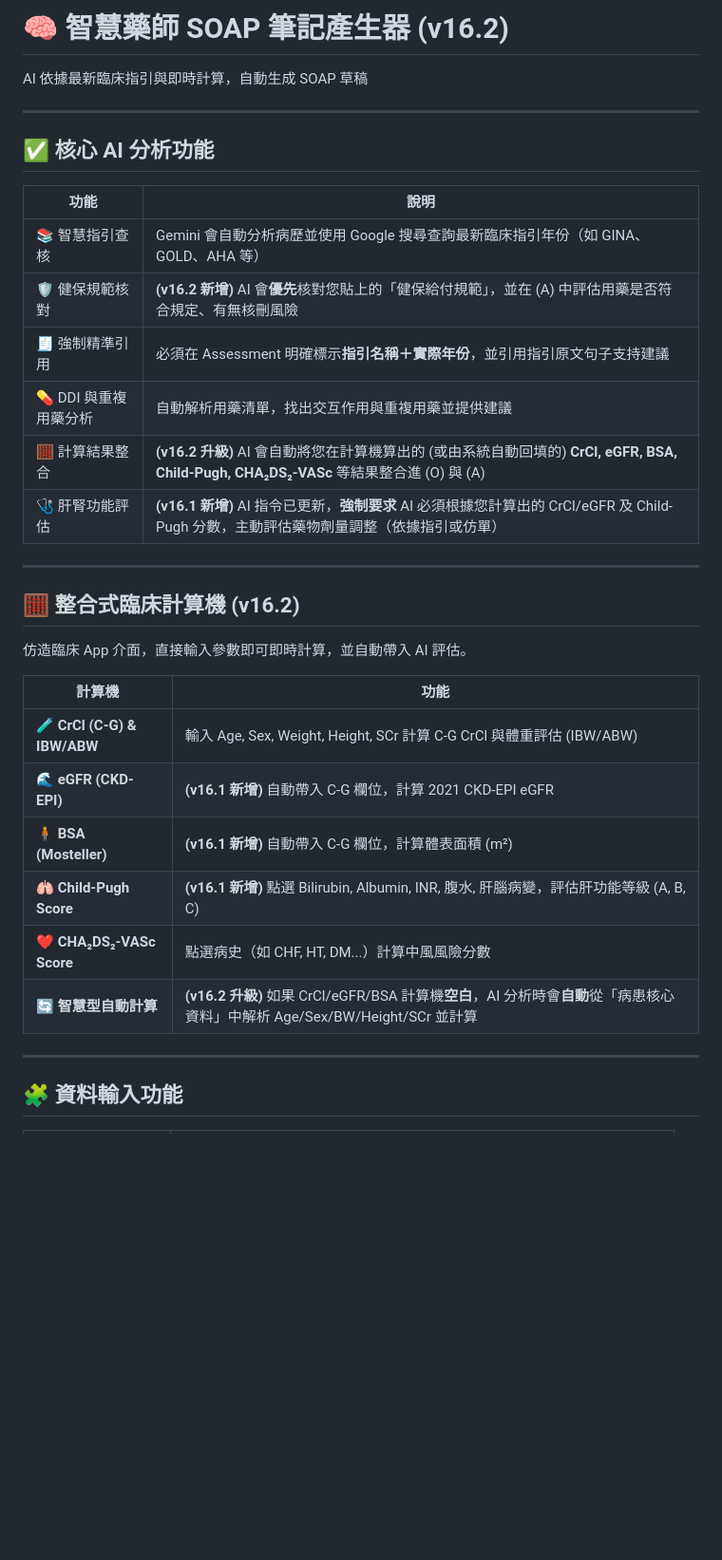
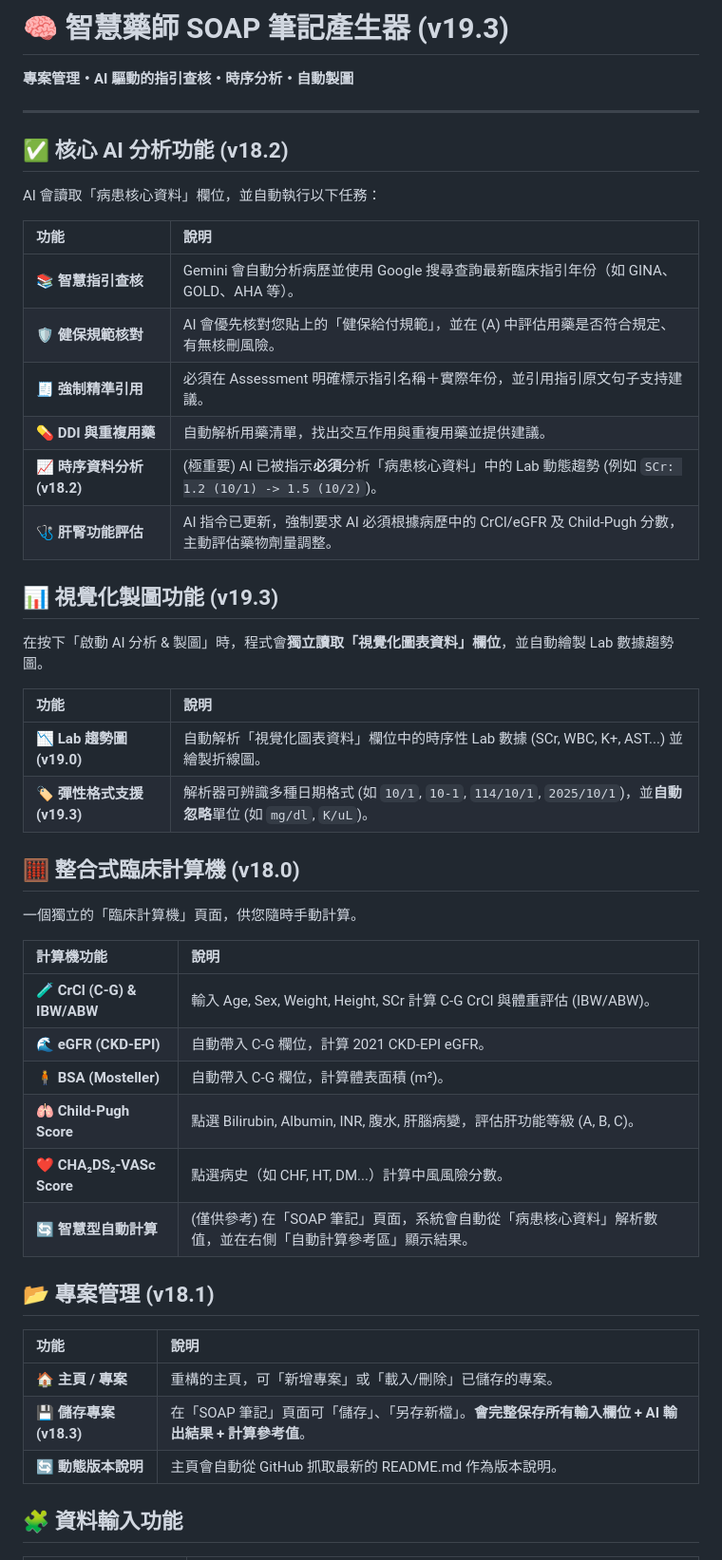
Before and after one commit to Almightyhao/SOAP-writter, a Markdown page: README.md, the part around the change printed below. Shown: that part at 95% size. Rendered like a GitHub page; blank space fills up the shorter version.

```diff
--- a/README.md
+++ b/README.md
@@ -1,35 +1,51 @@
-# 🧠 智慧藥師 SOAP 筆記產生器 (v16.2)
-AI 依據最新臨床指引與即時計算，自動生成 SOAP 草稿
+# 🧠 智慧藥師 SOAP 筆記產生器 (v19.3)
+
+**專案管理・AI 驅動的指引查核・時序分析・自動製圖**
 
 ---
 
-## ✅ 核心 AI 分析功能
+## ✅ 核心 AI 分析功能 (v18.2)
+
+AI 會讀取「病患核心資料」欄位，並自動執行以下任務：
 
 | 功能 | 說明 |
-|------|------|
-| 📚 智慧指引查核 | Gemini 會自動分析病歷並使用 Google 搜尋查詢最新臨床指引年份（如 GINA、GOLD、AHA 等） |
-| 🛡️ 健保規範核對 | **(v16.2 新增)** AI 會**優先**核對您貼上的「健保給付規範」，並在 (A) 中評估用藥是否符合規定、有無核刪風險 |
-| 🧾 強制精準引用 | 必須在 Assessment 明確標示**指引名稱＋實際年份**，並引用指引原文句子支持建議 |
-| 💊 DDI 與重複用藥分析 | 自動解析用藥清單，找出交互作用與重複用藥並提供建議 |
-| 🧮 計算結果整合 | **(v16.2 升級)** AI 會自動將您在計算機算出的 (或由系統自動回填的) **CrCl, eGFR, BSA, Child-Pugh, CHA₂DS₂-VASc** 等結果整合進 (O) 與 (A) |
-| 🩺 肝腎功能評估 | **(v16.1 新增)** AI 指令已更新，**強制要求** AI 必須根據您計算出的 CrCl/eGFR 及 Child-Pugh 分數，主動評估藥物劑量調整（依據指引或仿單） |
+| :--- | :--- |
+| 📚 **智慧指引查核** | Gemini 會自動分析病歷並使用 Google 搜尋查詢最新臨床指引年份（如 GINA、GOLD、AHA 等）。 |
+| 🛡️ **健保規範核對** | AI 會優先核對您貼上的「健保給付規範」，並在 (A) 中評估用藥是否符合規定、有無核刪風險。 |
+| 🧾 **強制精準引用** | 必須在 Assessment 明確標示指引名稱＋實際年份，並引用指引原文句子支持建議。 |
+| 💊 **DDI 與重複用藥** | 自動解析用藥清單，找出交互作用與重複用藥並提供建議。 |
+| 📈 **時序資料分析 (v18.2)** | (極重要) AI 已被指示**必須**分析「病患核心資料」中的 Lab 動態趨勢 (例如 `SCr: 1.2 (10/1) -> 1.5 (10/2)`)。 |
+| 🩺 **肝腎功能評估** | AI 指令已更新，強制要求 AI 必須根據病歷中的 CrCl/eGFR 及 Child-Pugh 分數，主動評估藥物劑量調整。 |
 
+## 📊 視覺化製圖功能 (v19.3)
 
----
+在按下「啟動 AI 分析 & 製圖」時，程式會**獨立讀取「視覺化圖表資料」欄位**，並自動繪製 Lab 數據趨勢圖。
 
-## 🧮 整合式臨床計算機 (v16.2)
-仿造臨床 App 介面，直接輸入參數即可即時計算，並自動帶入 AI 評估。
+| 功能 | 說明 |
+| :--- | :--- |
+| 📉 **Lab 趨勢圖 (v19.0)** | 自動解析「視覺化圖表資料」欄位中的時序性 Lab 數據 (SCr, WBC, K+, AST...) 並繪製折線圖。 |
+| 🏷️ **彈性格式支援 (v19.3)** | 解析器可辨識多種日期格式 (如 `10/1`, `10-1`, `114/10/1`, `2025/10/1`)，並**自動忽略**單位 (如 `mg/dl`, `K/uL`)。 |
 
-| 計算機 | 功能 |
-|---|---|
-| 🧪 **CrCl (C-G) & IBW/ABW** | 輸入 Age, Sex, Weight, Height, SCr 計算 C-G CrCl 與體重評估 (IBW/ABW) |
-| 🌊 **eGFR (CKD-EPI)** | **(v16.1 新增)** 自動帶入 C-G 欄位，計算 2021 CKD-EPI eGFR |
-| 🧍 **BSA (Mosteller)** | **(v16.1 新增)** 自動帶入 C-G 欄位，計算體表面積 (m²) |
-| 🫁 **Child-Pugh Score** | **(v16.1 新增)** 點選 Bilirubin, Albumin, INR, 腹水, 肝腦病變，評估肝功能等級 (A, B, C) |
-| ❤️ **CHA₂DS₂-VASc Score** | 點選病史（如 CHF, HT, DM...）計算中風風險分數 |
-| 🔄 **智慧型自動計算** | **(v16.2 升級)** 如果 CrCl/eGFR/BSA 計算機**空白**，AI 分析時會**自動**從「病患核心資料」中解析 Age/Sex/BW/Height/SCr 並計算 |
+## 🧮 整合式臨床計算機 (v18.0)
 
----
+一個獨立的「臨床計算機」頁面，供您隨時手動計算。
+
+| 計算機功能 | 說明 |
+| :--- | :--- |
+| 🧪 **CrCl (C-G) & IBW/ABW** | 輸入 Age, Sex, Weight, Height, SCr 計算 C-G CrCl 與體重評估 (IBW/ABW)。 |
+| 🌊 **eGFR (CKD-EPI)** | 自動帶入 C-G 欄位，計算 2021 CKD-EPI eGFR。 |
+| 🧍 **BSA (Mosteller)** | 自動帶入 C-G 欄位，計算體表面積 (m²)。 |
+| 🫁 **Child-Pugh Score** | 點選 Bilirubin, Albumin, INR, 腹水, 肝腦病變，評估肝功能等級 (A, B, C)。 |
+| ❤️ **CHA₂DS₂-VASc Score** | 點選病史（如 CHF, HT, DM...）計算中風風險分數。 |
+| 🔄 **智慧型自動計算** | (僅供參考) 在「SOAP 筆記」頁面，系統會自動從「病患核心資料」解析數值，並在右側「自動計算參考區」顯示結果。 |
+
+## 📂 專案管理 (v18.1)
+
+| 功能 | 說明 |
+| :--- | :--- |
+| 🏠 **主頁 / 專案** | 重構的主頁，可「新增專案」或「載入/刪除」已儲存的專案。 |
+| 💾 **儲存專案 (v18.3)** | 在「SOAP 筆記」頁面可「儲存」、「另存新檔」。**會完整保存所有輸入欄位 + AI 輸出結果 + 計算參考值**。 |
+| 🔄 **動態版本說明** | 主頁會自動從 GitHub 抓取最新的 README.md 作為版本說明。 |
 
 ## 🧩 資料輸入功能
 
```
Also changed, not shown: other parts of README.md (+41 -41 lines).
